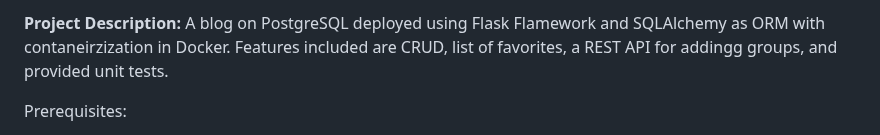
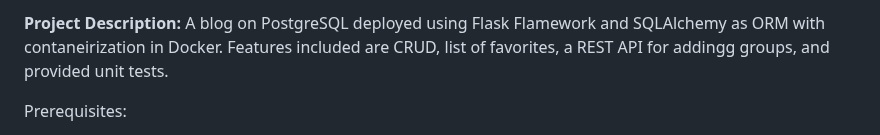
Before and after one commit to babdikhan/Quantori-Blog-project, a Markdown page: README.md, the part around the change. GitHub-like rendering.

Commit message:
Update README.md
corrected mistakes

```diff
--- a/README.md
+++ b/README.md
@@ -1,4 +1,4 @@
-**Project Description:** A blog on PostgreSQL deployed using Flask Flamework and SQLAlchemy as ORM with contaneirzization in Docker. Features included are CRUD, list of favorites, a REST API for addingg groups, and provided unit tests.
+**Project Description:** A blog on PostgreSQL deployed using Flask Flamework and SQLAlchemy as ORM with contaneirization in Docker. Features included are CRUD, list of favorites, a REST API for addingg groups, and provided unit tests.
 
 Prerequisites:
 1. Python 3.7 or higher
```
